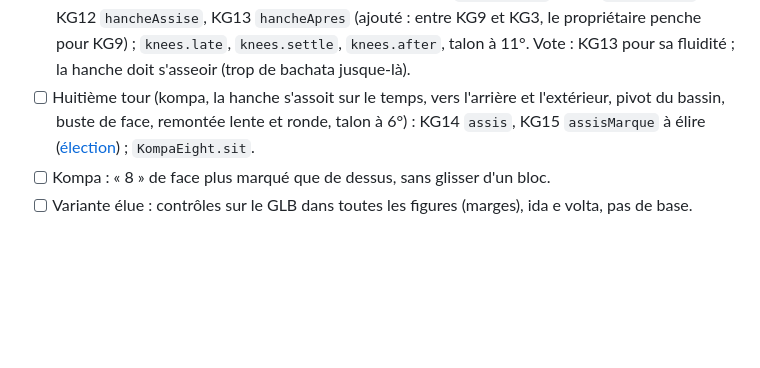
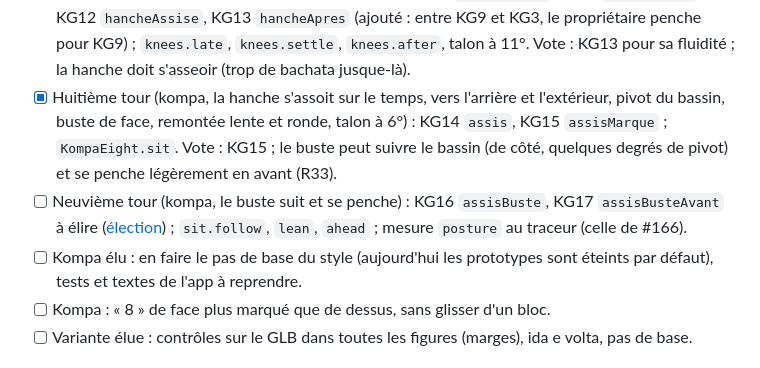
Before and after one commit to arcodange-org/dance-hips-movement-3D-comparison, a Markdown page: docs/TASKS.md, the part around the change. Drawn GitHub-style; blank space fills up the shorter version.

```diff
--- a/docs/TASKS.md
+++ b/docs/TASKS.md
@@ -402,9 +402,13 @@ Réf : `docs/retrospective-phase3-5.md` (pièges, raccourcis à tort, process am
 - [x] Septième tour (kompa, la hanche finit le transfert) : KG10 `hancheFinit`, KG11 `hancheTenue`, KG12 `hancheAssise`,
   KG13 `hancheApres` (ajouté : entre KG9 et KG3, le propriétaire penche pour KG9) ; `knees.late`, `knees.settle`,
   `knees.after`, talon à 11°. Vote : KG13 pour sa fluidité ; la hanche doit s'asseoir (trop de bachata jusque-là).
-- [ ] Huitième tour (kompa, la hanche s'assoit sur le temps, vers l'arrière et l'extérieur, pivot du bassin, buste de
-  face, remontée lente et ronde, talon à 6°) : KG14 `assis`, KG15 `assisMarque` à élire
-  ([élection](elections/ginga-huit.md)) ; `KompaEight.sit`.
+- [x] Huitième tour (kompa, la hanche s'assoit sur le temps, vers l'arrière et l'extérieur, pivot du bassin, buste de
+  face, remontée lente et ronde, talon à 6°) : KG14 `assis`, KG15 `assisMarque` ; `KompaEight.sit`. Vote : KG15 ; le
+  buste peut suivre le bassin (de côté, quelques degrés de pivot) et se penche légèrement en avant (R33).
+- [ ] Neuvième tour (kompa, le buste suit et se penche) : KG16 `assisBuste`, KG17 `assisBusteAvant` à élire
+  ([élection](elections/ginga-huit.md)) ; `sit.follow`, `lean`, `ahead` ; mesure `posture` au traceur (celle de #166).
+- [ ] Kompa élu : en faire le pas de base du style (aujourd'hui les prototypes sont éteints par défaut), tests et
+  textes de l'app à reprendre.
 - [ ] Kompa : « 8 » de face plus marqué que de dessus, sans glisser d'un bloc.
 - [ ] Variante élue : contrôles sur le GLB dans toutes les figures (marges), ida e volta, pas de base.
 
```
Also changed, not shown: docs/elections/ginga-huit.md (+38 -0 lines), docs/gifs/election-kompa-assisBuste-profil.gif (added), docs/gifs/election-kompa-assisBusteAvant-profil.gif (added), docs/gifs/trace-kompa-assisBuste.gif (added), docs/gifs/trace-kompa-assisBusteAvant.gif (added), 5 other files.
